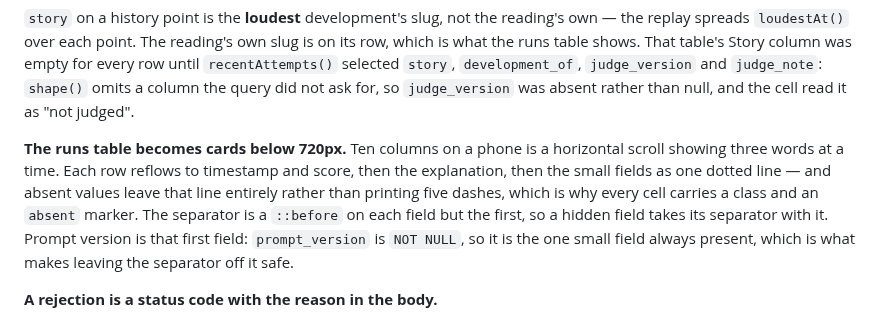
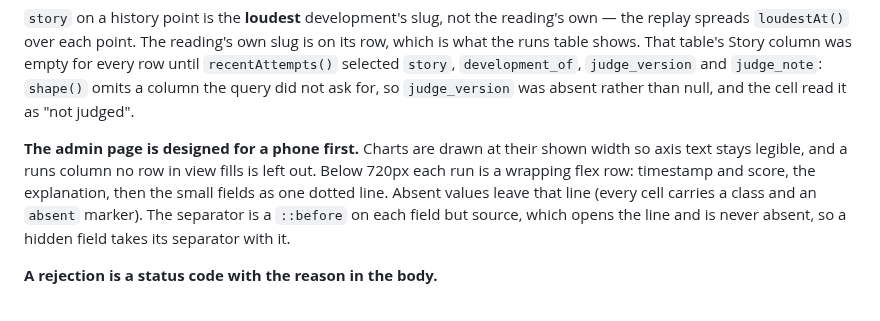
Before and after one commit to astrojams1/newsworthy, a Markdown page: AGENTS.md, the part around the change. GitHub-like rendering.

```diff
--- a/AGENTS.md
+++ b/AGENTS.md
@@ -455,15 +455,13 @@ column was empty for every row until `recentAttempts()` selected `story`,
 query did not ask for, so `judge_version` was absent rather than null, and the
 cell read it as "not judged".
 
-**The runs table becomes cards below 720px.** Ten columns on a phone is a
-horizontal scroll showing three words at a time. Each row reflows to timestamp
-and score, then the explanation, then the small fields as one dotted line — and
-absent values leave that line entirely rather than printing five dashes, which
-is why every cell carries a class and an `absent` marker. The separator is a
-`::before` on each field but the first, so a hidden field takes its separator
-with it. Prompt version is that first field: `prompt_version` is `NOT NULL`, so
-it is the one small field always present, which is what makes leaving the
-separator off it safe.
+**The admin page is designed for a phone first.** Charts are drawn at their
+shown width so axis text stays legible, and a runs column no row in view fills
+is left out. Below 720px each run is a wrapping flex row: timestamp and score,
+the explanation, then the small fields as one dotted line. Absent values leave
+that line (every cell carries a class and an `absent` marker). The separator is
+a `::before` on each field but source, which opens the line and is never absent,
+so a hidden field takes its separator with it.
 
 **A rejection is a status code with the reason in the body.**
 
```
Also changed, not shown: README.md (+2 -2 lines).
